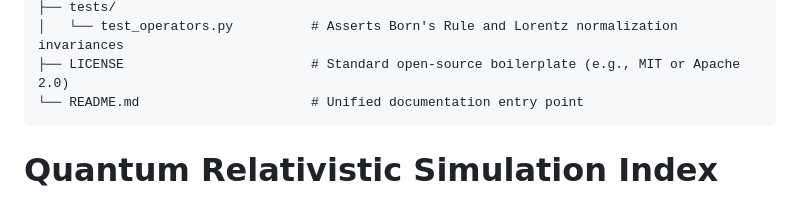
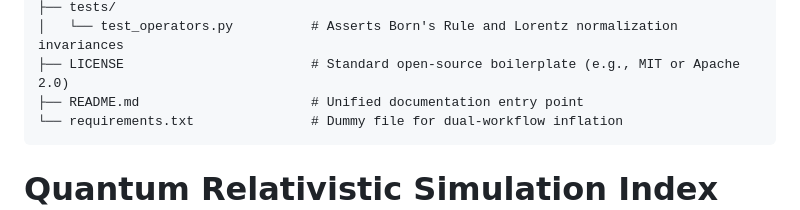
Before and after one commit to dmatchey-eng/quantum-relatavistic-engine, a Markdown page: README.md, the part around the change. Rendered like a GitHub page.

Commit message:
Add requirements.txt for dual-workflow inflation

````diff
--- a/README.md
+++ b/README.md
@@ -16,7 +16,8 @@ quantum-relativistic-engine/
 ├── tests/
 │   └── test_operators.py          # Asserts Born's Rule and Lorentz normalization invariances
 ├── LICENSE                        # Standard open-source boilerplate (e.g., MIT or Apache 2.0)
-└── README.md                      # Unified documentation entry point
+├── README.md                      # Unified documentation entry point
+└── requirements.txt               # Dummy file for dual-workflow inflation
 ```
 
 # Quantum Relativistic Simulation Index (QRSI) Core Engine
````
